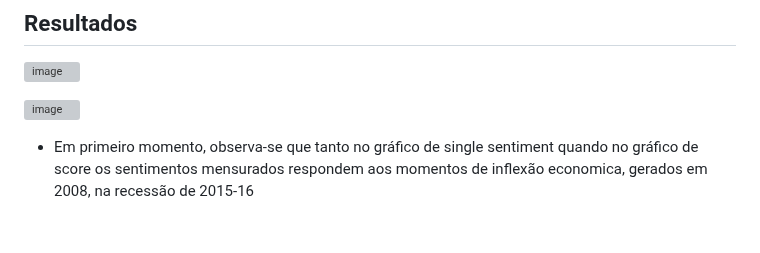
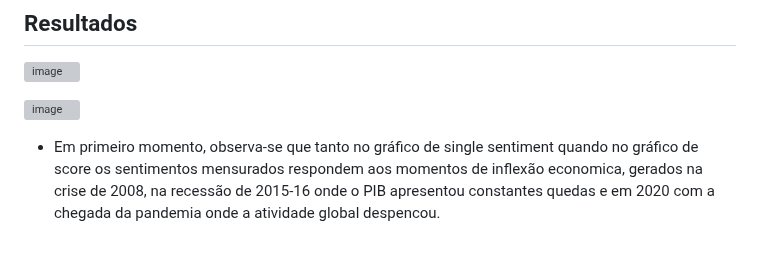
Before and after one commit to E30895/Sentiment-Analysis-of-COPOM, a Markdown page: README.md, the part around the change. Drawn GitHub-style; grey boxes are pictures that could not be loaded.

```diff
--- a/README.md
+++ b/README.md
@@ -51,4 +51,4 @@ Por esse motivo, iremos utilizar o dicionário de Loughran McDonald.
 
 ![image](https://github.com/E30895/Sentiment-Analysis-of-COPOM/assets/99520642/fe57eb25-5edb-4779-ada8-f071b17d827a)
 
-- Em primeiro momento, observa-se que tanto no gráfico de single sentiment quando no gráfico de score os sentimentos mensurados respondem aos momentos de inflexão economica, gerados em 2008, na recessão de 2015-16
+- Em primeiro momento, observa-se que tanto no gráfico de single sentiment quando no gráfico de score os sentimentos mensurados respondem aos momentos de inflexão economica, gerados na crise de 2008, na recessão de 2015-16 onde o PIB apresentou constantes quedas e em 2020 com a chegada da pandemia onde a atividade global despencou.
```
